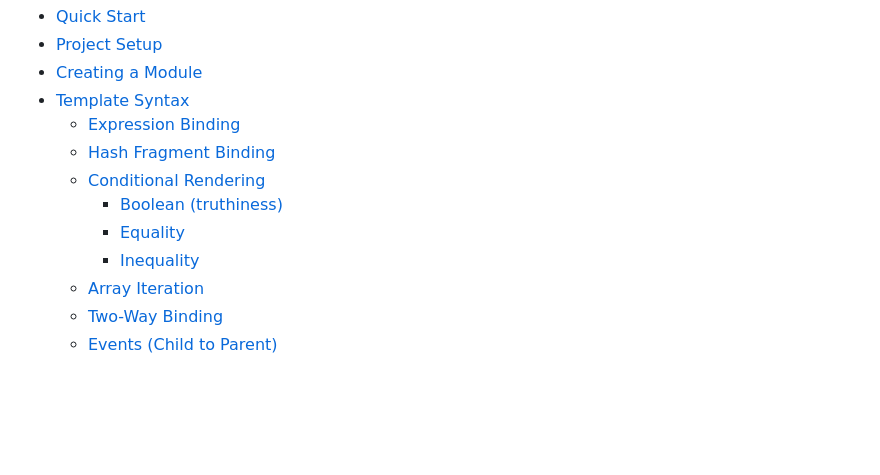
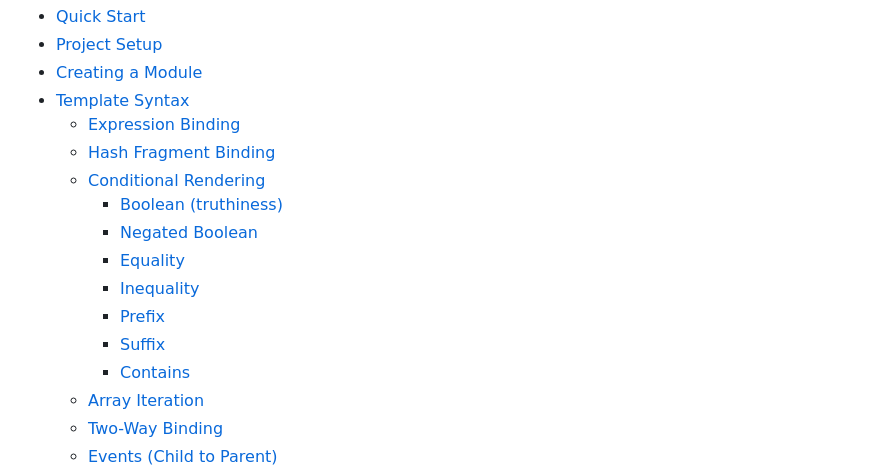
Before and after one commit to luisfurquim/wprana, a Markdown page: README.md, the part around the change. GitHub-like rendering; blank space fills up the shorter version.

Commit message:
@{doc}Added documentation about new conditionals

```diff
--- a/README.md
+++ b/README.md
@@ -36,8 +36,12 @@ authored in Go and running natively in the browser.
   - [Hash Fragment Binding](#hash-fragment-binding)
   - [Conditional Rendering](#conditional-rendering)
     - [Boolean (truthiness)](#boolean-truthiness)
+    - [Negated Boolean](#negated-boolean-var)
     - [Equality](#equality-varvalue)
     - [Inequality](#inequality-varvalue)
+    - [Prefix](#prefix-varvalue)
+    - [Suffix](#suffix-varvalue)
+    - [Contains](#contains-varvalue)
   - [Array Iteration](#array-iteration)
   - [Two-Way Binding](#two-way-binding)
   - [Events (Child to Parent)](#events-child-to-parent)
```
